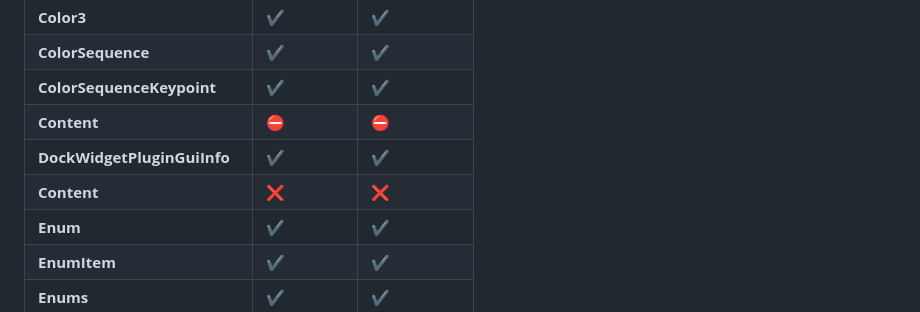
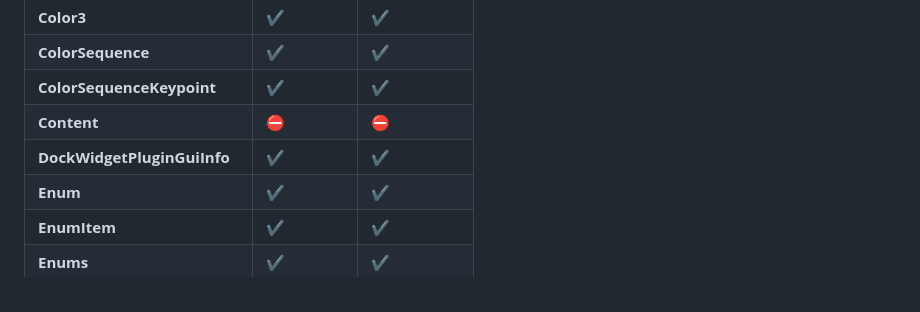
Before and after one commit to EgoMoose/rbx-bufferize, a Markdown page: README.md, the part around the change. Rendered like a GitHub page.

```diff
--- a/README.md
+++ b/README.md
@@ -103,7 +103,6 @@ print(lengthA > lengthB) -- true
 | **ColorSequenceKeypoint**   | ✔             | ✔               |
 | **Content**                 | ⛔            | ⛔              |
 | **DockWidgetPluginGuiInfo** | ✔             | ✔               |
-| **Content**                 | ❌            | ❌              |
 | **Enum**                    | ✔             | ✔               |
 | **EnumItem**                | ✔             | ✔               |
 | **Enums**                   | ✔             | ✔               |
```
